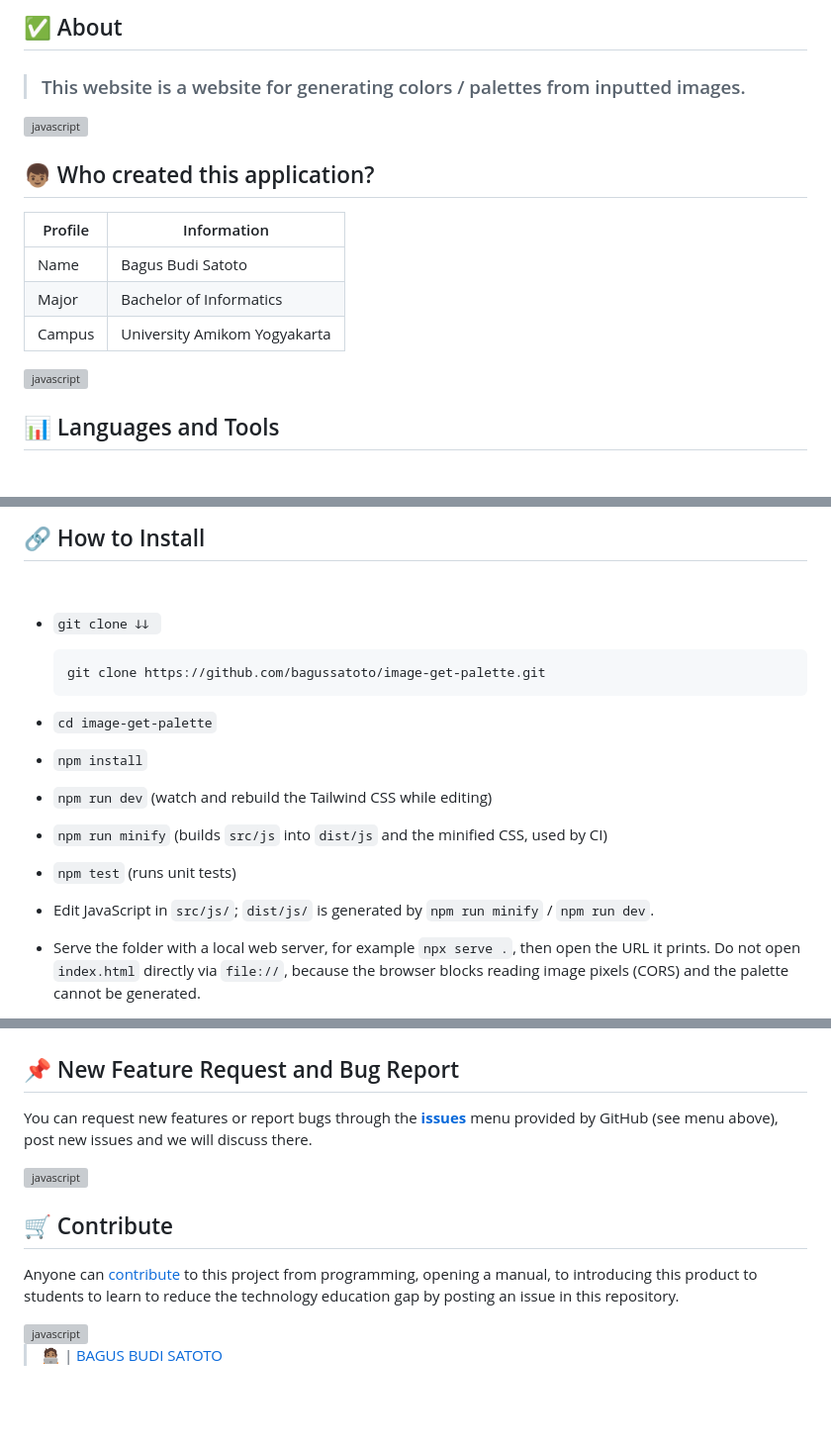
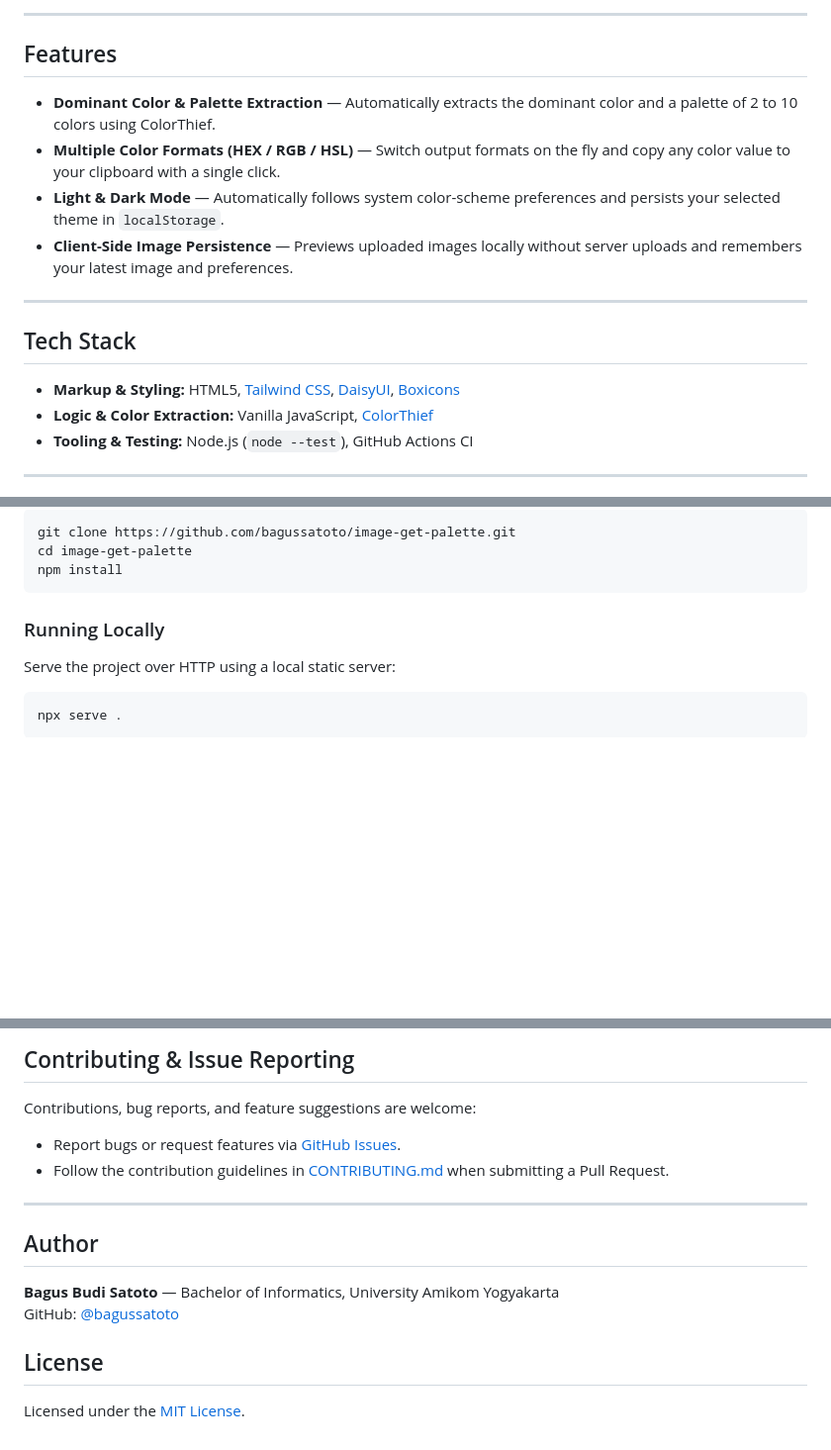
Before and after one commit to bagussatoto/image-get-palette, a Markdown page: README.md, 3 parts joined by grey strips. Shown at 99% size. Drawn GitHub-style; blank space fills up the shorter version; grey boxes are pictures that could not be loaded.

Commit message:
docs: rewrite README with professional project documentation

````diff
--- a/README.md
+++ b/README.md
@@ -18,24 +8,20 @@
 
- ## ✅ About
- > ### This website is a website for generating colors / palettes from inputted images.
+---
 
+## Features
 
-<!-- Garis Lurus -->
-<img align="center" src="https://user-images.githubusercontent.com/73097560/115834477-dbab4500-a447-11eb-908a-139a6edaec5c.gif" alt="javascript" width="1000"/>
-<!-- End -->
+- **Dominant Color & Palette Extraction** — Automatically extracts the dominant color and a palette of 2 to 10 colors using ColorThief.
+- **Multiple Color Formats (HEX / RGB / HSL)** — Switch output formats on the fly and copy any color value to your clipboard with a single click.
+- **Light & Dark Mode** — Automatically follows system color-scheme preferences and persists your selected theme in `localStorage`.
+- **Client-Side Image Persistence** — Previews uploaded images locally without server uploads and remembers your latest image and preferences.
 
-## 👦🏽 Who created this application?
+---
 
-| Profile        |  Information                      |
-|----------------|----------------------------------|
-| Name           | Bagus Budi Satoto                |
-| Major        | Bachelor of Informatics                |
-| Campus         |  University Amikom  Yogyakarta    |
+## Tech Stack
 
-<!-- Garis Lurus -->
-<img align="center" src="https://user-images.githubusercontent.com/73097560/115834477-dbab4500-a447-11eb-908a-139a6edaec5c.gif" alt="javascript" width="1000"/>
-<!-- End -->
+- **Markup & Styling:** HTML5, [Tailwind CSS](https://tailwindcss.com/), [DaisyUI](https://daisyui.com/), [Boxicons](https://boxicons.com/)
+- **Logic & Color Extraction:** Vanilla JavaScript, [ColorThief](https://lokeshdhakar.com/projects/color-thief/)
+- **Tooling & Testing:** Node.js (`node --test`), GitHub Actions CI
 
-## 📊 Languages and Tools
-<br>
+---
 
@@ -56,19 +55,15 @@
 
-## 🔗 How to Install
-<br>
+```bash
+git clone https://github.com/bagussatoto/image-get-palette.git
+cd image-get-palette
+npm install
+```
 
-- <code>git clone ↆↆ </code>
+### Running Locally
 
-  ```bash
-  git clone https://github.com/bagussatoto/image-get-palette.git
-  ```
+Serve the project over HTTP using a local static server:
 
-- <code>cd image-get-palette</code>
-- <code>npm install</code>
-- <code>npm run dev</code> (watch and rebuild the Tailwind CSS while editing)
-- <code>npm run minify</code> (builds <code>src/js</code> into <code>dist/js</code> and the minified CSS, used by CI)
-- <code>npm test</code> (runs unit tests)
-- Edit JavaScript in <code>src/js/</code>; <code>dist/js/</code> is generated by <code>npm run minify</code> / <code>npm run dev</code>.
-- Serve the folder with a local web server, for example <code>npx serve .</code>, then open the URL it prints.
-  Do not open <code>index.html</code> directly via <code>file://</code>, because the browser blocks reading image pixels (CORS) and the palette cannot be generated.
+```bash
+npx serve .
+```
 
@@ -88,23 +87,18 @@
 
+## Contributing & Issue Reporting
 
+Contributions, bug reports, and feature suggestions are welcome:
 
+- Report bugs or request features via [GitHub Issues](https://github.com/bagussatoto/image-get-palette/issues).
+- Follow the contribution guidelines in [CONTRIBUTING.md](./CONTRIBUTING.md) when submitting a Pull Request.
 
-## 📌 New Feature Request and Bug Report
+---
 
-You can request new features or report bugs through the [**issues**](https://github.com/bagussatoto/image-get-palette/issues) menu provided by GitHub (see menu above), post new issues and we will discuss there.
+## Author
 
-<!-- Garis Lurus -->
-<img align="center" src="https://user-images.githubusercontent.com/73097560/115834477-dbab4500-a447-11eb-908a-139a6edaec5c.gif" alt="javascript" width="1000"/>
-<!-- End -->
+**Bagus Budi Satoto** — Bachelor of Informatics, University Amikom Yogyakarta
+GitHub: [@bagussatoto](https://github.com/bagussatoto)
 
-## 🛒 Contribute
+## License
 
-Anyone can [contribute](https://github.com/bagussatoto/image-get-palette/blob/main/CONTRIBUTING.md) to this project from programming, opening a manual, to introducing this product to students
-to learn to reduce the technology education gap by posting an issue in this repository.
-
-<!-- Garis Lurus -->
-<img align="center" src="https://user-images.githubusercontent.com/73097560/115834477-dbab4500-a447-11eb-908a-139a6edaec5c.gif" alt="javascript" width="1000"/>
-<!-- End -->
-
-> 🧑🏽‍💻 | [BAGUS BUDI SATOTO ](http://github.com/bagussatoto)
-<br>
+Licensed under the [MIT License](./LICENSE).
````
Also changed, not shown: other parts of README.md (+37 -30 lines).
